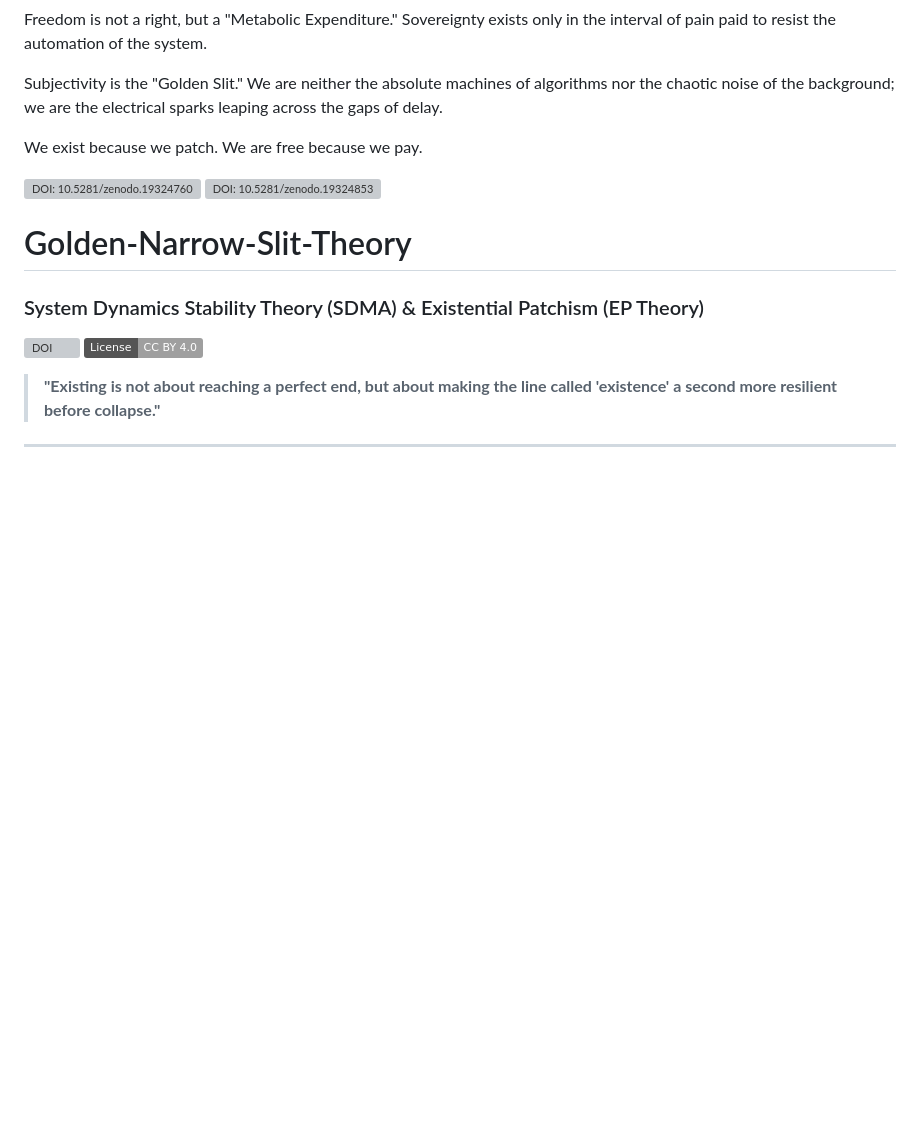
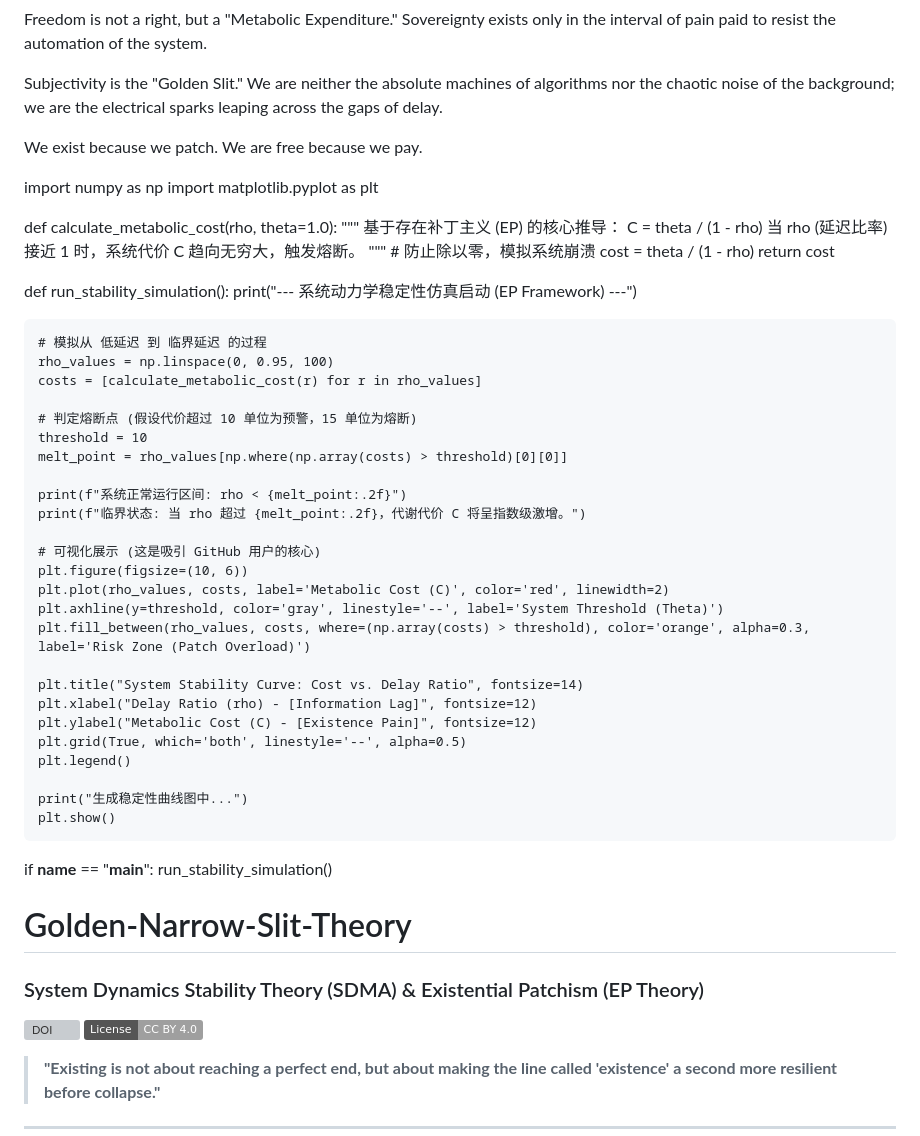
Before and after one commit to yuqinghong2002-alt/Golden-Narrow-Slit-Theory, a Markdown page: README.md, the part around the change. GitHub-like rendering; badges without logos; blank space fills up the shorter version; grey boxes are pictures that could not be loaded.

```diff
--- a/README.md
+++ b/README.md
@@ -10,9 +10,51 @@ Subjectivity is the "Golden Slit." We are neither the absolute machines of algor
 
 We exist because we patch. We are free because we pay.
 
+import numpy as np
+import matplotlib.pyplot as plt
 
-[![DOI: 10.5281/zenodo.19324760](https://img.shields.io/badge/DOI-10.5281/zenodo.19324760-blue.svg)](https://doi.org/10.5281/zenodo.19324760)
-[![DOI: 10.5281/zenodo.19324853](https://img.shields.io/badge/DOI-10.5281/zenodo.19324853-green.svg)](https://doi.org/10.5281/zenodo.19324853)
+def calculate_metabolic_cost(rho, theta=1.0):
+    """
+    基于存在补丁主义 (EP) 的核心推导：
+    C = theta / (1 - rho)
+    当 rho (延迟比率) 接近 1 时，系统代价 C 趋向无穷大，触发熔断。
+    """
+    # 防止除以零，模拟系统崩溃
+    cost = theta / (1 - rho)
+    return cost
+
+def run_stability_simulation():
+    print("--- 系统动力学稳定性仿真启动 (EP Framework) ---")
+
+    # 模拟从 低延迟 到 临界延迟 的过程
+    rho_values = np.linspace(0, 0.95, 100)
+    costs = [calculate_metabolic_cost(r) for r in rho_values]
+
+    # 判定熔断点 (假设代价超过 10 单位为预警，15 单位为熔断)
+    threshold = 10
+    melt_point = rho_values[np.where(np.array(costs) > threshold)[0][0]]
+
+    print(f"系统正常运行区间: rho < {melt_point:.2f}")
+    print(f"临界状态: 当 rho 超过 {melt_point:.2f}，代谢代价 C 将呈指数级激增。")
+
+    # 可视化展示 (这是吸引 GitHub 用户的核心)
+    plt.figure(figsize=(10, 6))
+    plt.plot(rho_values, costs, label='Metabolic Cost (C)', color='red', linewidth=2)
+    plt.axhline(y=threshold, color='gray', linestyle='--', label='System Threshold (Theta)')
+    plt.fill_between(rho_values, costs, where=(np.array(costs) > threshold), color='orange', alpha=0.3, label='Risk Zone (Patch Overload)')
+
+    plt.title("System Stability Curve: Cost vs. Delay Ratio", fontsize=14)
+    plt.xlabel("Delay Ratio (rho) - [Information Lag]", fontsize=12)
+    plt.ylabel("Metabolic Cost (C) - [Existence Pain]", fontsize=12)
+    plt.grid(True, which='both', linestyle='--', alpha=0.5)
+    plt.legend()
+
+    print("生成稳定性曲线图中...")
+    plt.show()
+
+if __name__ == "__main__":
+    run_stability_simulation()
+
 
 # Golden-Narrow-Slit-Theory
 ### System Dynamics Stability Theory (SDMA) & Existential Patchism (EP Theory)
```
